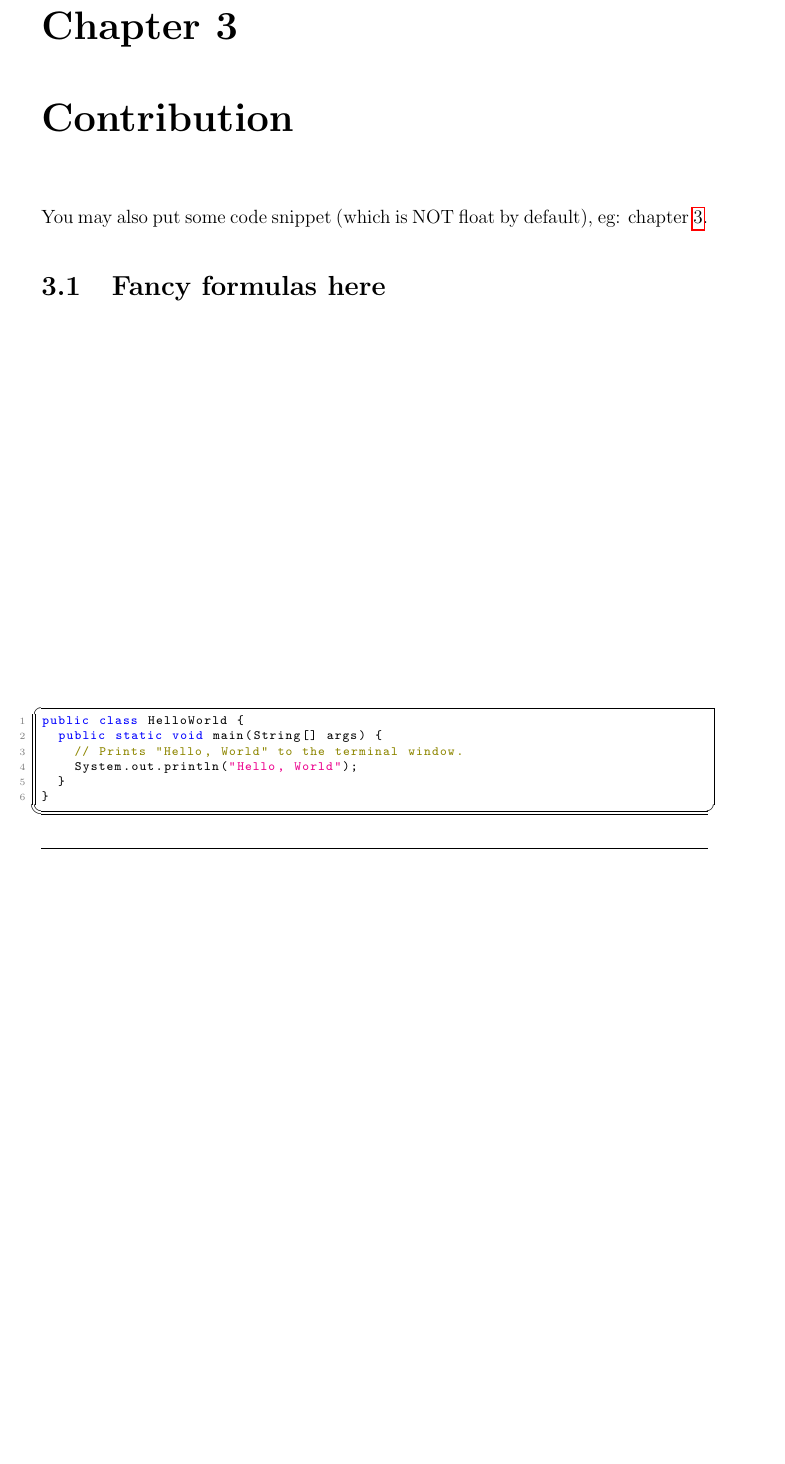
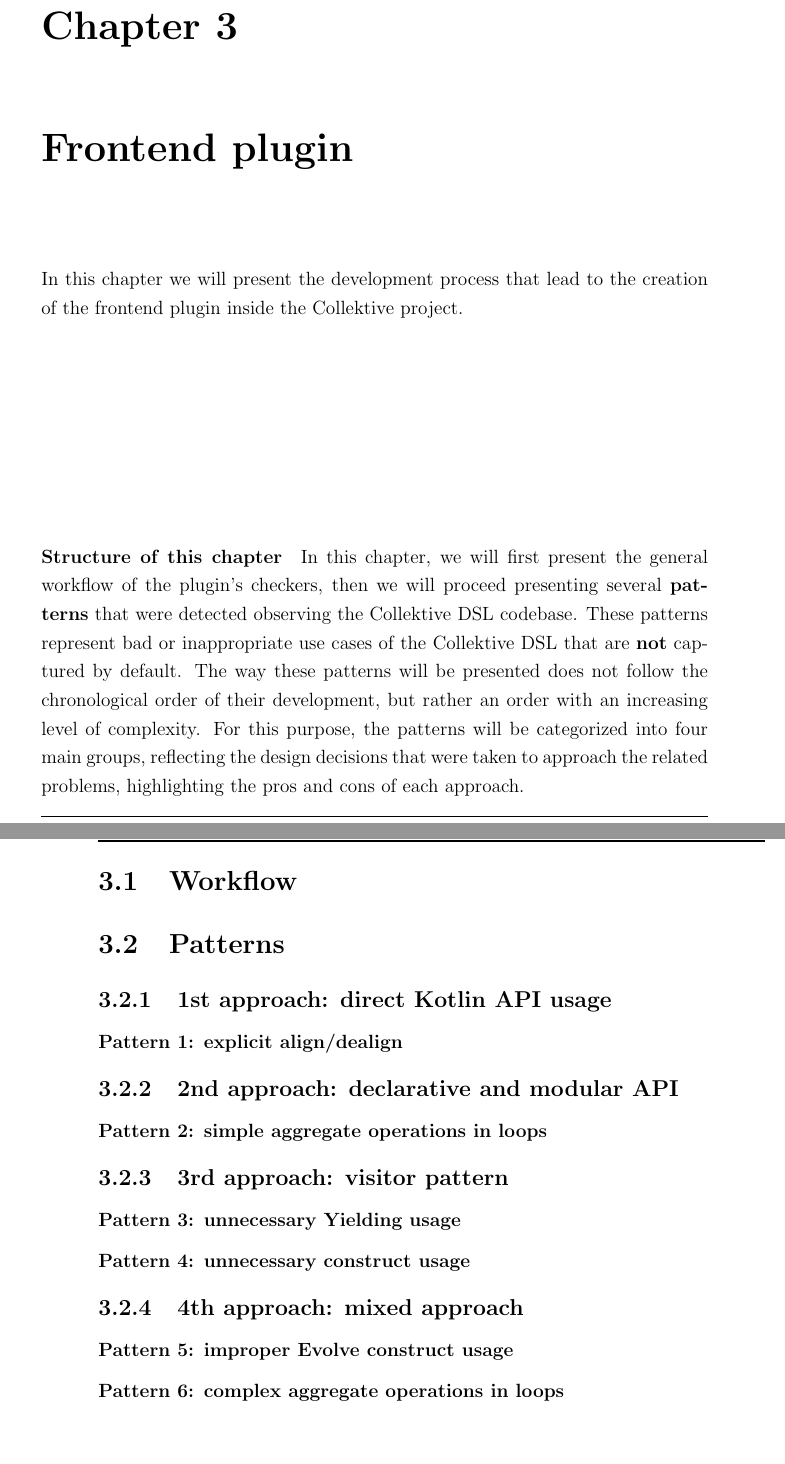
Before and after one commit to FreshMag/thesis, a LaTeX thesis (thesis-main.tex): part of page 31 of 41 before the commit and two parts of pages 31 and 32 of 41 after it, the two joined at a grey line, cut so that both start at the same text, the shorter picture padded with empty space. Compiled offline with pdfLaTeX.

Commit message:
feat: added skeleton for chapter 3

```diff
--- a/thesis-main.tex
+++ b/thesis-main.tex
@@ -620,15 +626,55 @@ Considering these motivations, we can now proceed with the actual development in
 the next chapter.
 
 %----------------------------------------------------------------------------------------
-\chapter{Contribution}
+\chapter{Frontend plugin}
 \label{chap:contribution}
 %----------------------------------------------------------------------------------------
 
-You may also put some code snippet (which is NOT float by default), eg: \cref{lst:random-code}.
+In this chapter we will present the development process that lead to the creation of
+the frontend plugin inside the Collektive project.
 
-\lstinputlisting[float, language=Java, label={lst:random-code}]{listings/HelloWorld.java}
+\paragraph{Structure of this chapter}
 
-\section{Fancy formulas here}
+In this chapter, we will first present the general workflow of the plugin's
+checkers, then we will proceed presenting several \textbf{patterns} that were
+detected observing the Collektive DSL codebase. These patterns represent bad or
+inappropriate use cases of the Collektive DSL that are \textbf{not} captured by
+default.
+%
+The way these patterns will be presented does not follow the chronological order
+of their development, but rather an order with an increasing level of complexity.
+For this purpose, the patterns will be categorized into four main groups,
+reflecting the design decisions that were taken to approach the related problems,
+highlighting the pros and cons of each approach.
+
+\section{Workflow}
+
+\section{Patterns}
+
+\subsection{1st approach: direct Kotlin API usage}
+
+\subsubsection{Pattern 1: explicit align/dealign}
+
+\subsection{2nd approach: declarative and modular API}
+
+\subsubsection{Pattern 2: simple aggregate operations in loops}
+
+\subsection{3rd approach: visitor pattern}
+
+\subsubsection{Pattern 3: unnecessary Yielding usage}
+
+\subsubsection{Pattern 4: unnecessary construct usage}
+
+\subsection{4th approach: mixed approach}
+
+\subsubsection{Pattern 5: improper Evolve construct usage}
+
+\subsubsection{Pattern 6: complex aggregate operations in loops}
+
+% TODO delete
+%You may also put some code snippet (which is NOT float by default), eg: \cref{lst:random-code}.
+%\lstinputlisting[float, language=Java, label={lst:random-code}]{listings/HelloWorld.java}
+%\section{Fancy formulas here}
 
 %----------------------------------------------------------------------------------------
 \chapter{Evaluation and Testing}
```
Also changed, not shown: thesis-main.tex (8 more changed lines).
